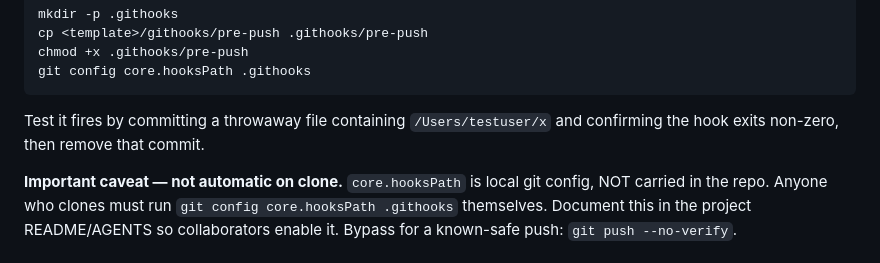
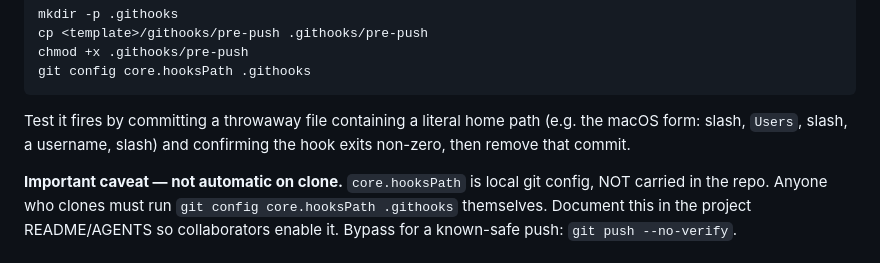
Before and after one commit to blossomz37/Study20260621, a Markdown page: skills/project-workspace-bootstrap/SKILL.md, the part around the change. Drawn GitHub-style.

````diff
--- a/skills/project-workspace-bootstrap/SKILL.md
+++ b/skills/project-workspace-bootstrap/SKILL.md
@@ -52,7 +52,7 @@ cp <template>/githooks/pre-push .githooks/pre-push
 chmod +x .githooks/pre-push
 git config core.hooksPath .githooks
 ```
-Test it fires by committing a throwaway file containing `/Users/testuser/x` and confirming the hook exits non-zero, then remove that commit.
+Test it fires by committing a throwaway file containing a literal home path (e.g. the macOS form: slash, `Users`, slash, a username, slash) and confirming the hook exits non-zero, then remove that commit.
 
 **Important caveat — not automatic on clone.** `core.hooksPath` is local git config, NOT carried in the repo. Anyone who clones must run `git config core.hooksPath .githooks` themselves. Document this in the project README/AGENTS so collaborators enable it. Bypass for a known-safe push: `git push --no-verify`.
 
````
